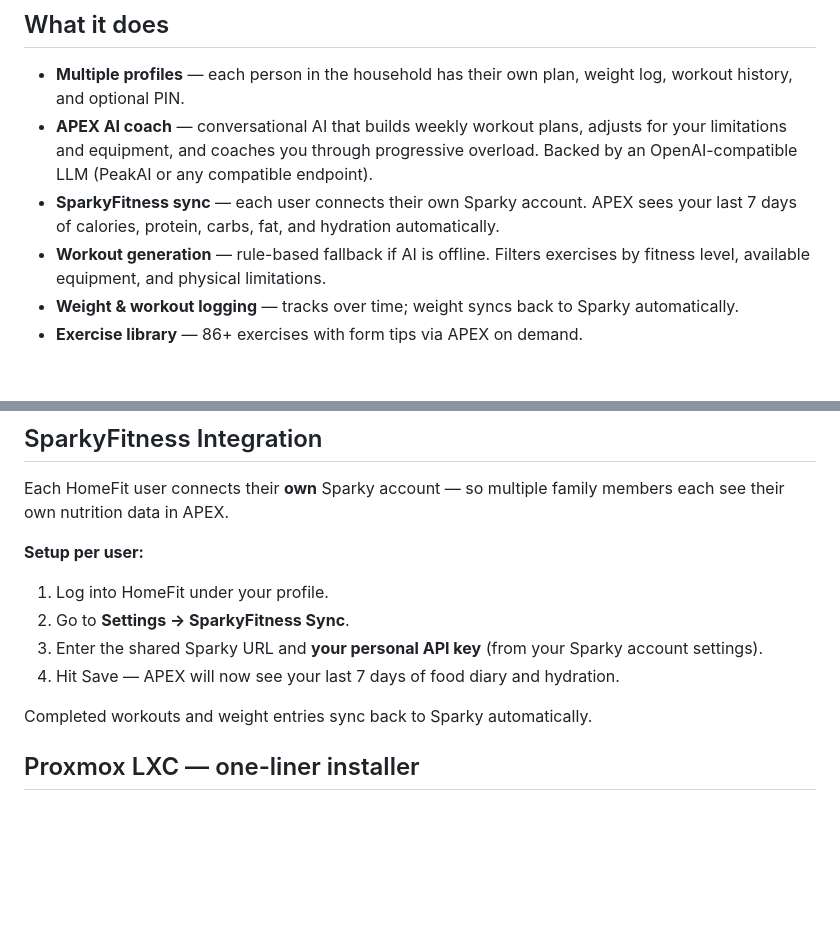
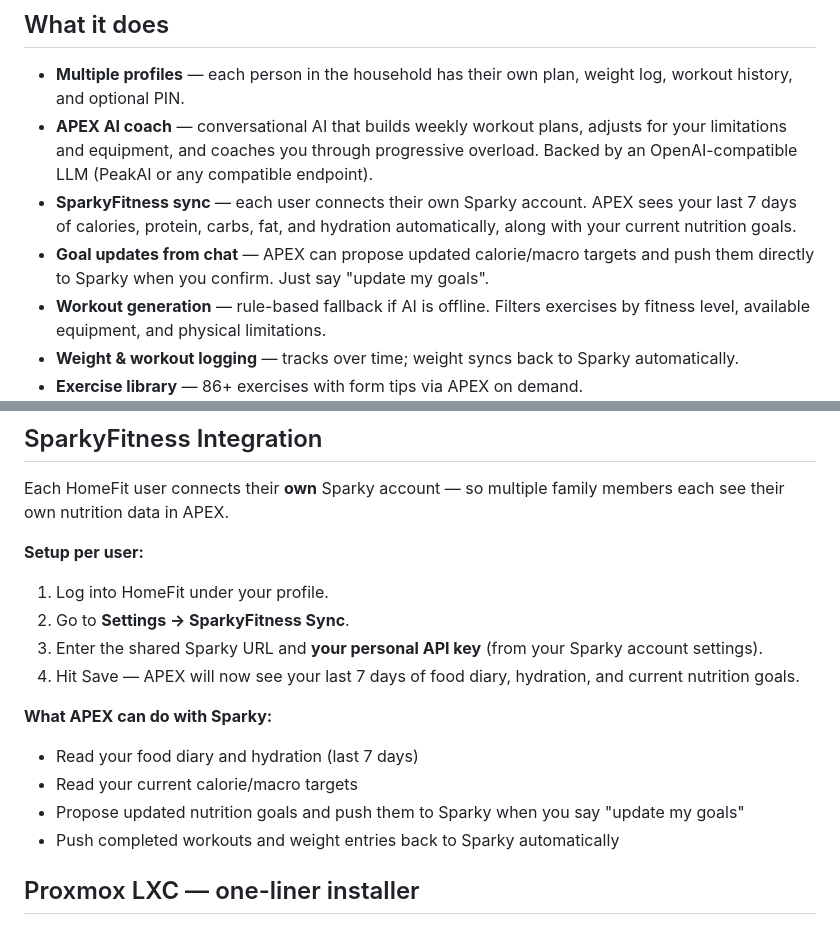
Before and after one commit to abwalker417/HomeFit, a Markdown page: README.md, 2 parts joined by grey strips. Rendered like a GitHub page; blank space fills up the shorter version.

Commit message:
Update README and notes — APEX goal updates via Sparky
Co-Authored-By: Claude Sonnet 4.6 <noreply@anthropic.com>

```diff
--- a/README.md
+++ b/README.md
@@ -6,7 +6,8 @@ A self-hosted home-fitness PWA. Built for iPhone use — install it to your home
 
 - **Multiple profiles** — each person in the household has their own plan, weight log, workout history, and optional PIN.
 - **APEX AI coach** — conversational AI that builds weekly workout plans, adjusts for your limitations and equipment, and coaches you through progressive overload. Backed by an OpenAI-compatible LLM (PeakAI or any compatible endpoint).
-- **SparkyFitness sync** — each user connects their own Sparky account. APEX sees your last 7 days of calories, protein, carbs, fat, and hydration automatically.
+- **SparkyFitness sync** — each user connects their own Sparky account. APEX sees your last 7 days of calories, protein, carbs, fat, and hydration automatically, along with your current nutrition goals.
+- **Goal updates from chat** — APEX can propose updated calorie/macro targets and push them directly to Sparky when you confirm. Just say "update my goals".
 - **Workout generation** — rule-based fallback if AI is offline. Filters exercises by fitness level, available equipment, and physical limitations.
 - **Weight & workout logging** — tracks over time; weight syncs back to Sparky automatically.
 - **Exercise library** — 86+ exercises with form tips via APEX on demand.
@@ -56,9 +57,13 @@ Each HomeFit user connects their **own** Sparky account — so multiple family m
 1. Log into HomeFit under your profile.
 2. Go to **Settings → SparkyFitness Sync**.
 3. Enter the shared Sparky URL and **your personal API key** (from your Sparky account settings).
-4. Hit Save — APEX will now see your last 7 days of food diary and hydration.
+4. Hit Save — APEX will now see your last 7 days of food diary, hydration, and current nutrition goals.
 
-Completed workouts and weight entries sync back to Sparky automatically.
+**What APEX can do with Sparky:**
+- Read your food diary and hydration (last 7 days)
+- Read your current calorie/macro targets
+- Propose updated nutrition goals and push them to Sparky when you say "update my goals"
+- Push completed workouts and weight entries back to Sparky automatically
 
 ## Proxmox LXC — one-liner installer
 
```
Also changed, not shown: README-homefit-notes.md (+18 -30 lines).
